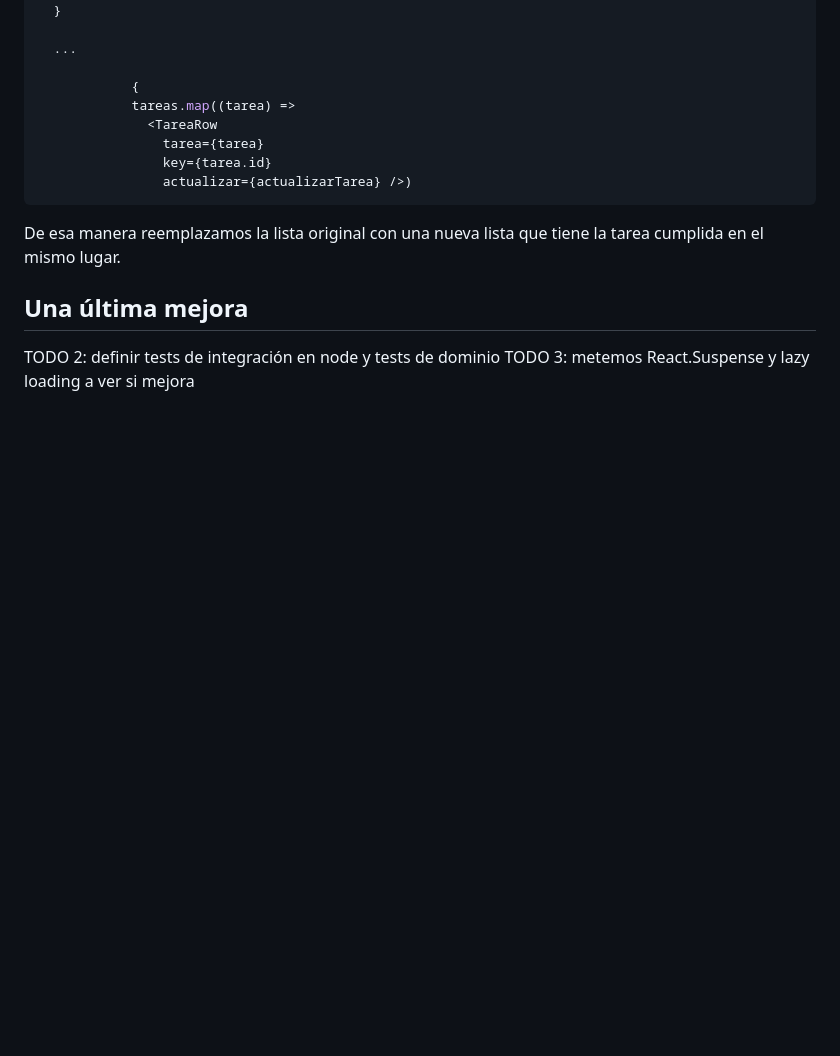
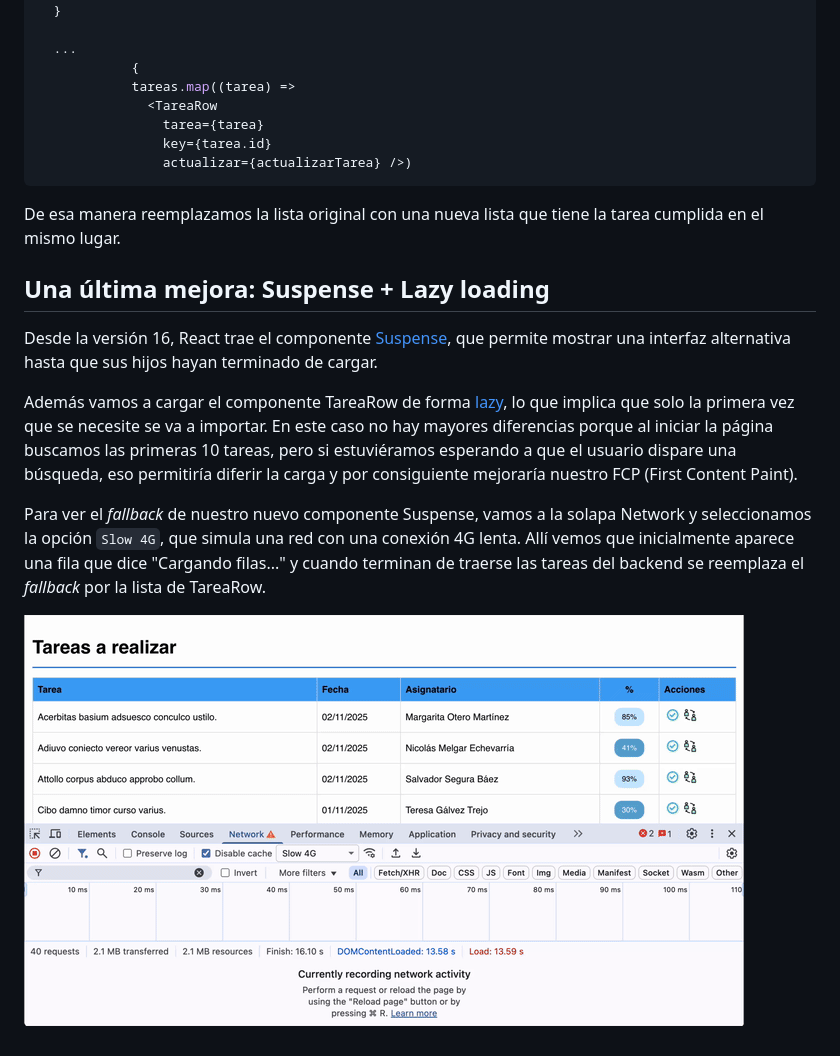
Before and after one commit to uqbar-project/eg-tareas-react, a Markdown page: README.md, the part around the change. Rendered like a GitHub page; pictures changed too: images/React.suspense.gif (added); blank space fills up the shorter version.

Commit message:
Add React suspense + lazy load

```diff
--- a/README.md
+++ b/README.md
@@ -664,7 +664,6 @@ Y ahora desde el componente principal vamos a pasarle a cada TareaRow una funci
   }
 
   ...
-
             {
             tareas.map((tarea) =>
               <TareaRow
@@ -675,7 +674,12 @@ Y ahora desde el componente principal vamos a pasarle a cada TareaRow una funci
 
 De esa manera reemplazamos la lista original con una nueva lista que tiene la tarea cumplida en el mismo lugar.
 
-## Una última mejora
+## Una última mejora: Suspense + Lazy loading
 
-TODO 2: definir tests de integración en node y tests de dominio
-TODO 3: metemos React.Suspense y lazy loading a ver si mejora
+Desde la versión 16, React trae el componente [Suspense](https://es.react.dev/reference/react/Suspense), que permite mostrar una interfaz alternativa hasta que sus hijos hayan terminado de cargar.
+
+Además vamos a cargar el componente TareaRow de forma [lazy](https://react.dev/reference/react/lazy), lo que implica que solo la primera vez que se necesite se va a importar. En este caso no hay mayores diferencias porque al iniciar la página buscamos las primeras 10 tareas, pero si estuviéramos esperando a que el usuario dispare una búsqueda, eso permitiría diferir la carga y por consiguiente mejoraría nuestro FCP (First Content Paint).
+
+Para ver el _fallback_ de nuestro nuevo componente Suspense, vamos a la solapa Network y seleccionamos la opción `Slow 4G`, que simula una red con una conexión 4G lenta. Allí vemos que inicialmente aparece una fila que dice "Cargando filas..." y cuando terminan de traerse las tareas del backend se reemplaza el _fallback_ por la lista de TareaRow.
+
+![React suspense en acción](./images/React.suspense.gif)
```
Also changed, not shown: 3 other files.
